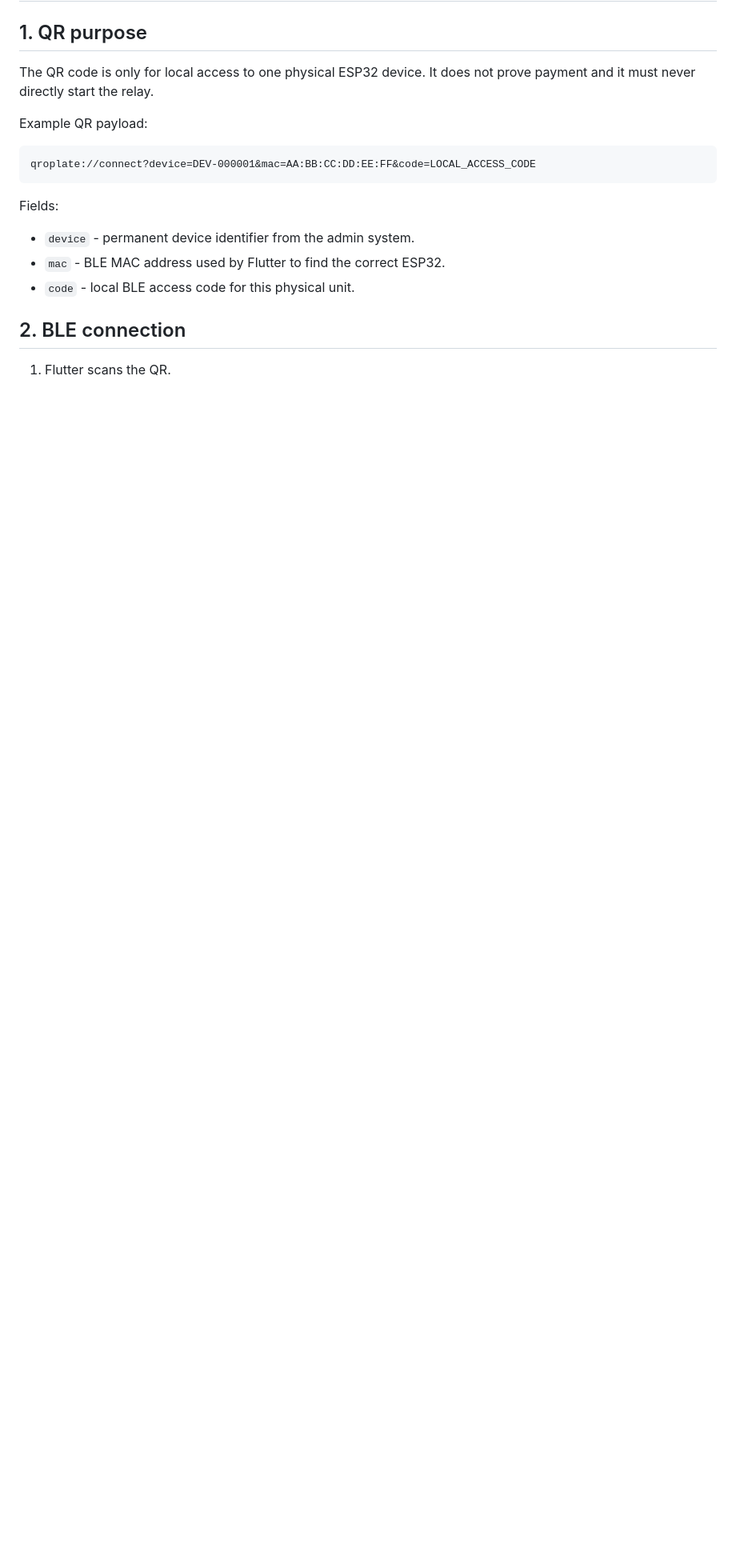
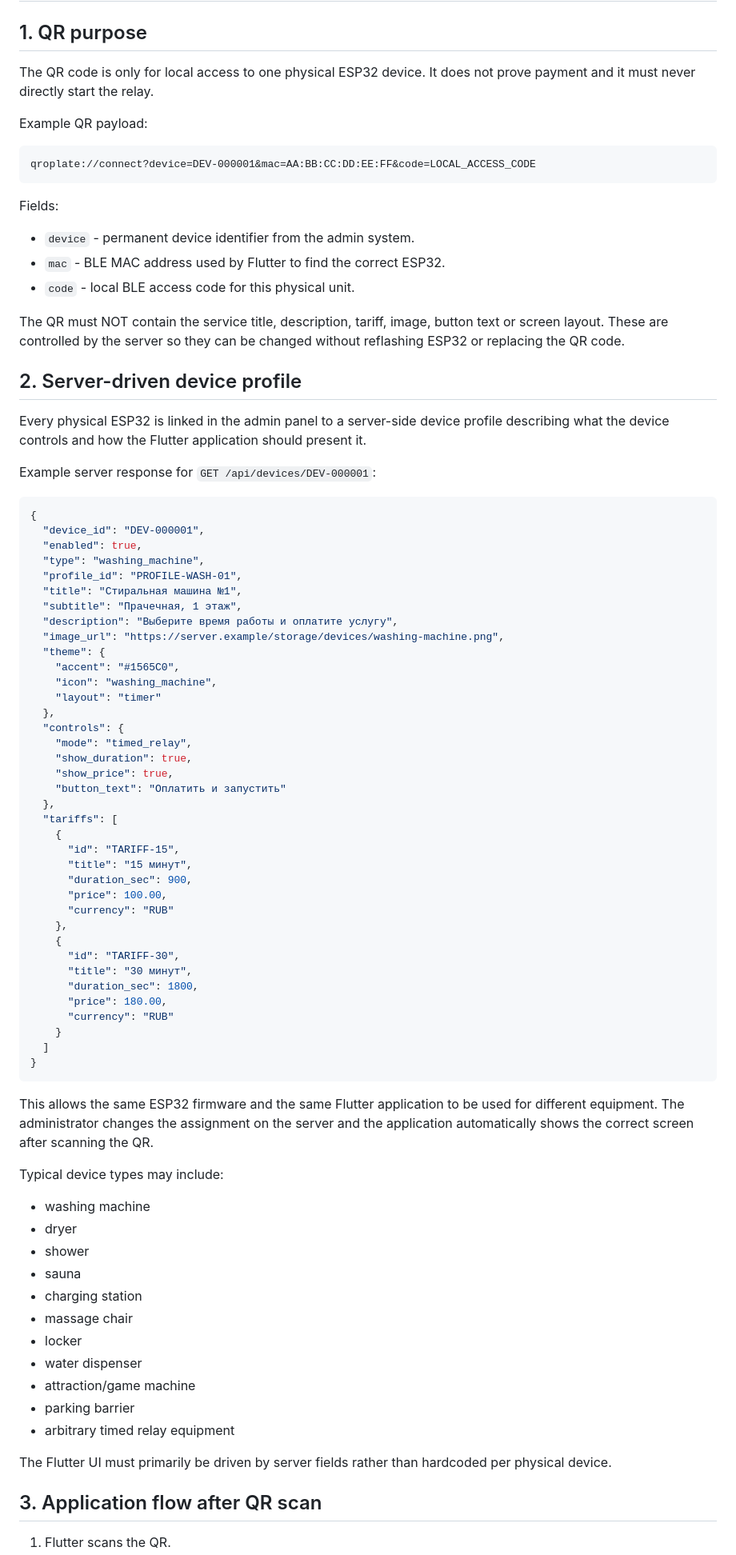
Before and after one commit to asbcorp24/qroplate, a Markdown page: docs/protocol.md, the part around one of its changes. Shown at 80% size. Rendered like a GitHub page; blank space fills up the shorter version.

Commit message:
Document server-driven device UI profiles

````diff
--- a/docs/protocol.md
+++ b/docs/protocol.md
@@ -16,6 +16,72 @@ Fields:
 - `mac` - BLE MAC address used by Flutter to find the correct ESP32.
 - `code` - local BLE access code for this physical unit.
 
-## 2. BLE connection
+The QR must NOT contain the service title, description, tariff, image, button text or screen layout. These are controlled by the server so they can be changed without reflashing ESP32 or replacing the QR code.
+
+## 2. Server-driven device profile
+
+Every physical ESP32 is linked in the admin panel to a server-side device profile describing what the device controls and how the Flutter application should present it.
+
+Example server response for `GET /api/devices/DEV-000001`:
+
+```json
+{
+  "device_id": "DEV-000001",
+  "enabled": true,
+  "type": "washing_machine",
+  "profile_id": "PROFILE-WASH-01",
+  "title": "Стиральная машина №1",
+  "subtitle": "Прачечная, 1 этаж",
+  "description": "Выберите время работы и оплатите услугу",
+  "image_url": "https://server.example/storage/devices/washing-machine.png",
+  "theme": {
+    "accent": "#1565C0",
+    "icon": "washing_machine",
+    "layout": "timer"
+  },
+  "controls": {
+    "mode": "timed_relay",
+    "show_duration": true,
+    "show_price": true,
+    "button_text": "Оплатить и запустить"
+  },
+  "tariffs": [
+    {
+      "id": "TARIFF-15",
+      "title": "15 минут",
+      "duration_sec": 900,
+      "price": 100.00,
+      "currency": "RUB"
+    },
+    {
+      "id": "TARIFF-30",
+      "title": "30 минут",
+      "duration_sec": 1800,
+      "price": 180.00,
+      "currency": "RUB"
+    }
+  ]
+}
+```
+
+This allows the same ESP32 firmware and the same Flutter application to be used for different equipment. The administrator changes the assignment on the server and the application automatically shows the correct screen after scanning the QR.
+
+Typical device types may include:
+
+- washing machine
+- dryer
+- shower
+- sauna
+- charging station
+- massage chair
+- locker
+- water dispenser
+- attraction/game machine
+- parking barrier
+- arbitrary timed relay equipment
+
+The Flutter UI must primarily be driven by server fields rather than hardcoded per physical device.
+
+## 3. Application flow after QR scan
 
 1. Flutter scans the QR.
````
Also changed, not shown: other parts of docs/protocol.md (+58 -14 lines).
